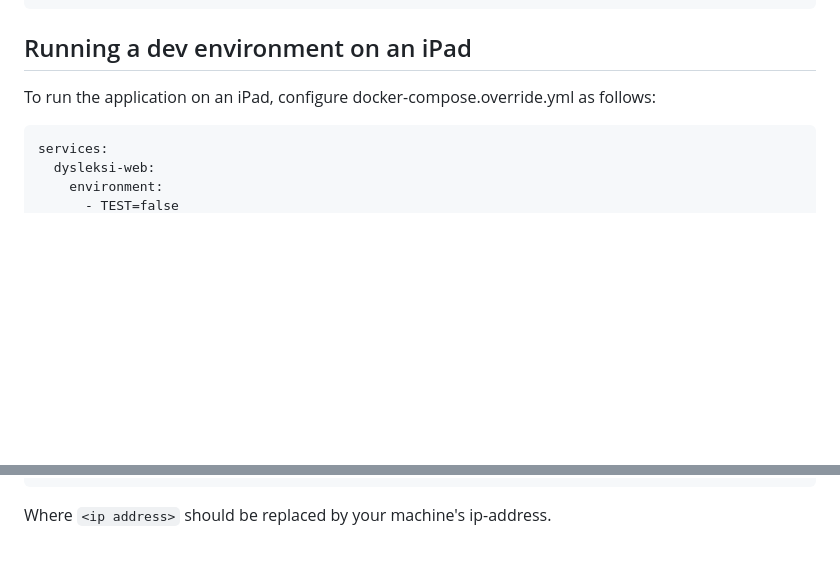
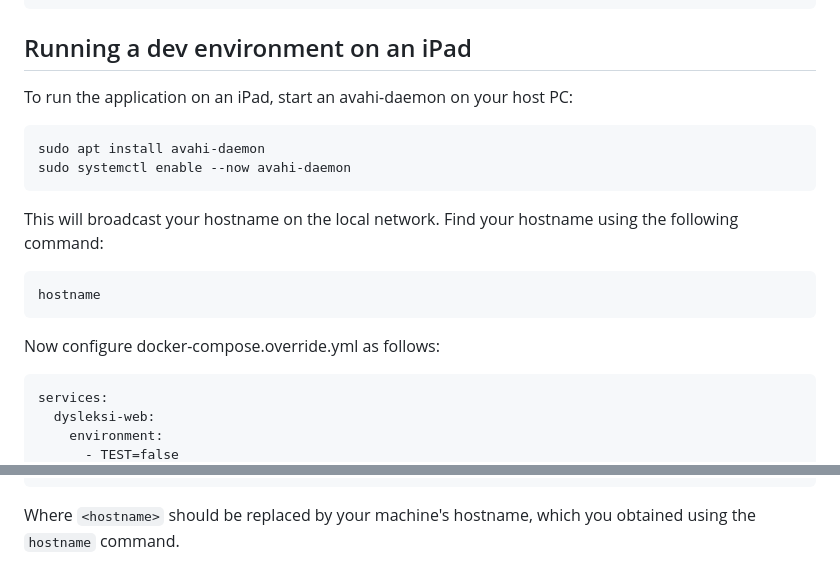
Before and after one commit to magenta-aps/dysleksi, a Markdown page: README.md, 2 parts joined by grey strips. Rendered like a GitHub page; blank space fills up the shorter version.

Commit message:
fix: [#68628] Fix websocket refresh on safari (iOS)
When using a raw ip-address in the address-bar websockets do not work.
Using avahi-daemon fixes this problem.

Source:
https://www.reddit.com/r/webdev/comments/1pzmhvf/websocket_broken_on_safariios_26/

````diff
--- a/README.md
+++ b/README.md
@@ -46,8 +46,21 @@ docker exec dysleksi-web mypy --config ../mypy.ini dysleksi/
 ```
 
 ## Running a dev environment on an iPad
-To run the application on an iPad, configure docker-compose.override.yml as
-follows:
+To run the application on an iPad, start an avahi-daemon on your host PC:
+
+```
+sudo apt install avahi-daemon
+sudo systemctl enable --now avahi-daemon
+```
+
+This will broadcast your hostname on the local network. Find your hostname using the
+following command:
+
+```
+hostname
+```
+
+Now configure docker-compose.override.yml as follows:
 
 ```
 services:
@@ -58,5 +71,6 @@ services:
       - LOGIN_BYPASS_ENABLED=True
 ```
 
-Where `<ip address>` should be replaced by your machine's ip-address.
+Where `<hostname>` should be replaced by your machine's hostname, which you obtained
+using the `hostname` command.
 
````
Also changed, not shown: other parts of README.md (+2 -2 lines).
